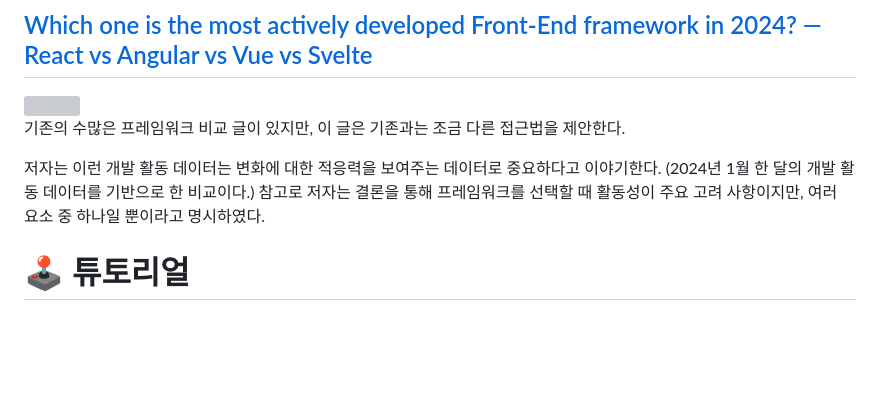
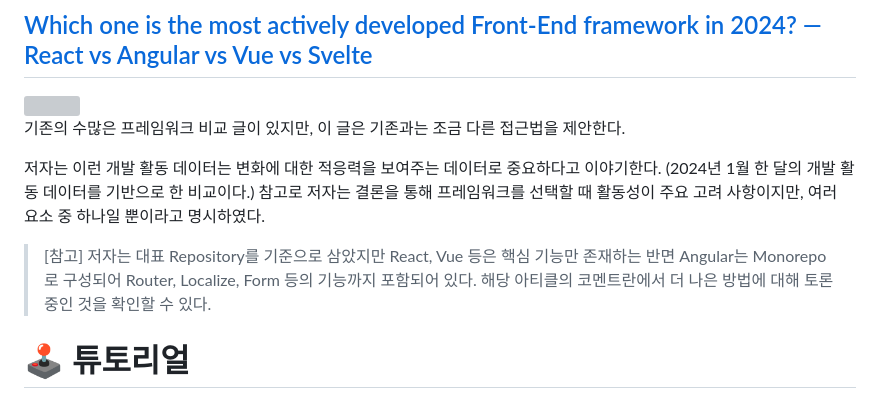
Before and after one commit to naver/fe-news, a Markdown page: issues/2024-06.md, the part around the change. Drawn GitHub-style; blank space fills up the shorter version; grey boxes are pictures that could not be loaded.

Commit message:
참고 문구 추가

```diff
--- a/issues/2024-06.md
+++ b/issues/2024-06.md
@@ -142,6 +142,7 @@ Figma를 화면 상세설계와 디자인 도구로의 활용이 확대됨에
 저자는 이런 개발 활동 데이터는 변화에 대한 적응력을 보여주는 데이터로 중요하다고 이야기한다. (2024년 1월 한 달의 개발 활동 데이터를 기반으로 한 비교이다.)
 참고로 저자는 결론을 통해 프레임워크를 선택할 때 활동성이 주요 고려 사항이지만, 여러 요소 중 하나일 뿐이라고 명시하였다.
 
+> [참고] 저자는 대표 Repository를 기준으로 삼았지만 React, Vue 등은 핵심 기능만 존재하는 반면 Angular는 Monorepo로 구성되어 Router, Localize, Form 등의 기능까지 포함되어 있다. 해당 아티클의 코멘트란에서 더 나은 방법에 대해 토론중인 것을 확인할 수 있다.
 
 # 🕹 튜토리얼
 
```
